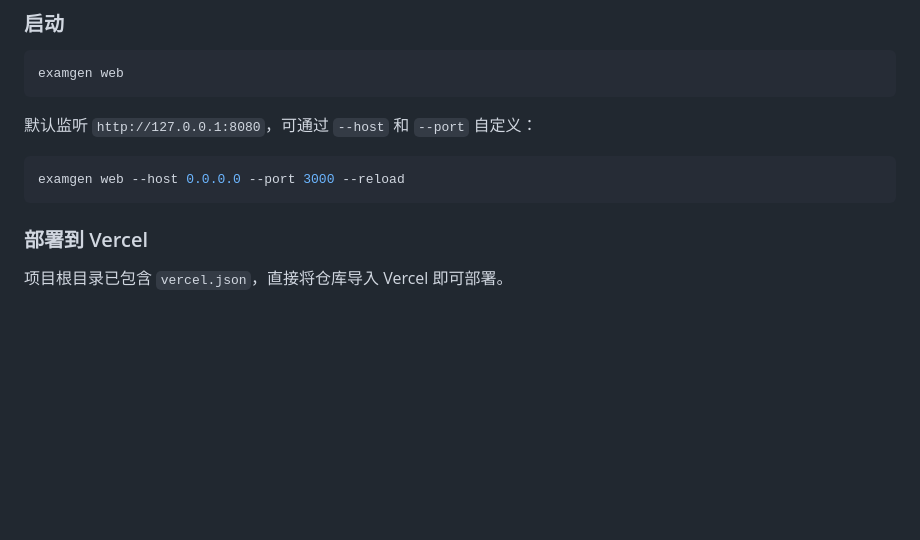
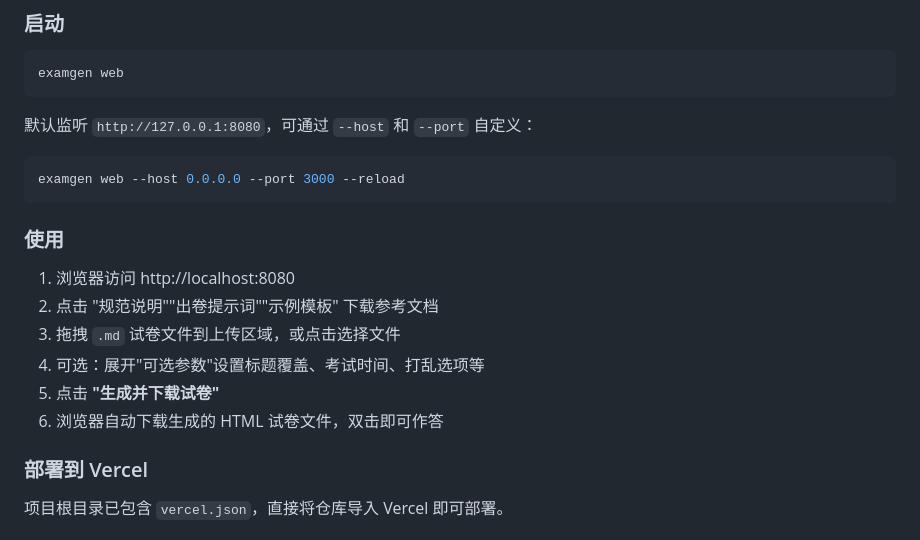
Before and after one commit to rayvin-lanjunwen/examgen, a Markdown page: README.md, the part around the change. Drawn GitHub-style; blank space fills up the shorter version.

Commit message:
docs: 全面同步  CHANGELOG新条目、README Web步骤/YAML描述、spec分区乱序说明

````diff
--- a/README.md
+++ b/README.md
@@ -125,6 +125,15 @@ examgen web
 ```bash
 examgen web --host 0.0.0.0 --port 3000 --reload
 ```
+
+### 使用
+
+1. 浏览器访问 http://localhost:8080
+2. 点击 "规范说明""出卷提示词""示例模板" 下载参考文档
+3. 拖拽 `.md` 试卷文件到上传区域，或点击选择文件
+4. 可选：展开"可选参数"设置标题覆盖、考试时间、打乱选项等
+5. 点击 **"生成并下载试卷"**
+6. 浏览器自动下载生成的 HTML 试卷文件，双击即可作答
 
 ### 部署到 Vercel
 
````
Also changed, not shown: CHANGELOG.md (+17 -0 lines), docs/spec.md (+2 -2 lines).
